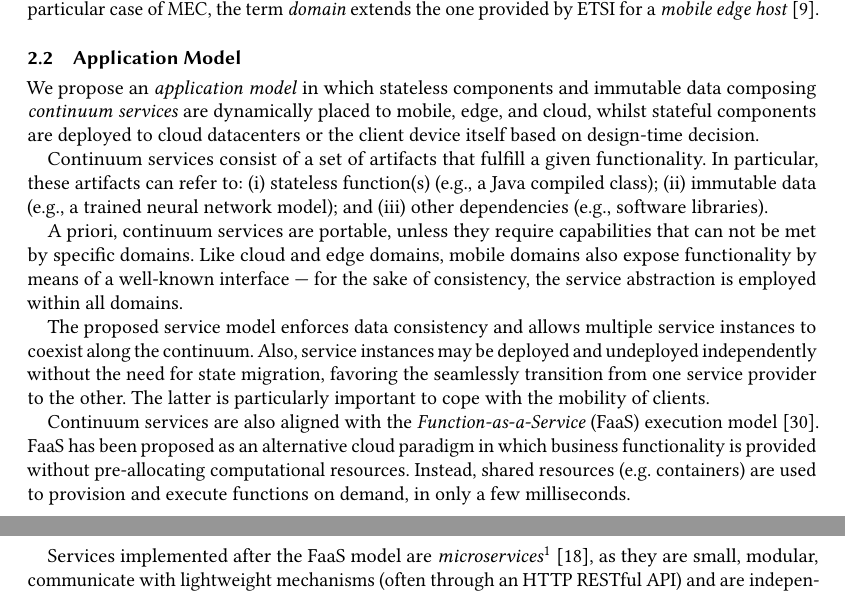
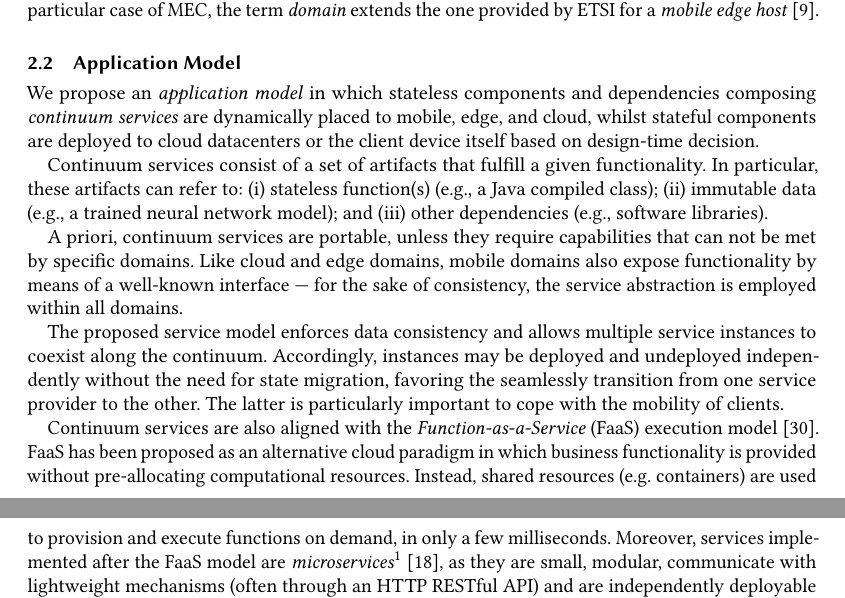
Before and after one commit to danilomendonca/acm-toit-continuum, a LaTeX paper (main.tex, which reads sections/continuum.tex): two parts of pages 3 and 4 of 20, joined at a grey line, cut so that both start at the same text. Compiled offline with pdfLaTeX.

```diff
--- a/sections/continuum.tex
+++ b/sections/continuum.tex
@@ -80,7 +80,8 @@
 \end{figure}
 
 %On top of the physical model,
-We propose an \textit{application model} in which stateless components and immutable data composing \textit{continuum services} are dynamically placed to mobile, edge, and cloud,
+We propose an \textit{application model} in which stateless components
+and dependencies composing \textit{continuum services} are dynamically placed to mobile, edge, and cloud,
 whilst
 stateful components are deployed to cloud datacenters or the client device itself based on design-time decision.
 
@@ -88,11 +89,9 @@
 
 A priori, continuum services are portable, unless they require capabilities that can not be met by specific domains. Like cloud and edge domains, mobile domains also expose functionality by means of a well-known interface --- for the sake of consistency, the service abstraction is employed within all domains.
 
-The proposed service model enforces data consistency and allows multiple service instances to coexist along the continuum. Also, service instances may be deployed and undeployed independently without the need for state migration, favoring the seamlessly transition from one service provider to the other. The latter is particularly important to cope with the mobility of clients.
+The proposed service model enforces data consistency and allows multiple service instances to coexist along the continuum. Accordingly, instances may be deployed and undeployed independently without the need for state migration, favoring the seamlessly transition from one service provider to the other. The latter is particularly important to cope with the mobility of clients.
 
-Continuum services are also aligned with the \textit{Function-as-a-Service} (FaaS) execution model~\cite{MateosFaaster17}. FaaS has been proposed as an alternative cloud paradigm in which business functionality is provided without pre-allocating computational resources. Instead, shared resources (e.g. containers) are used to provision and execute functions on demand, in only a few milliseconds.
-
-Services implemented after the FaaS model are \textit{microservices}\footnote{Hereafter referred as $\mu$-service}~\cite{lewis2014microservices}, as they are small, modular, communicate with lightweight mechanisms (often through an HTTP RESTful API) and are independently deployable by fully automated machinery. Note that our approach targets application-level functions, whereas Virtualized Network Functions (VNFs~\cite{etsimec16}) are considered as a part of the underlying infrastructure.
+Continuum services are also aligned with the \textit{Function-as-a-Service} (FaaS) execution model~\cite{MateosFaaster17}. FaaS has been proposed as an alternative cloud paradigm in which business functionality is provided without pre-allocating computational resources. Instead, shared resources (e.g. containers) are used to provision and execute functions on demand, in only a few milliseconds. Moreover, services implemented after the FaaS model are \textit{microservices}\footnote{Hereafter referred as $\mu$-service}~\cite{lewis2014microservices}, as they are small, modular, communicate with lightweight mechanisms (often through an HTTP RESTful API) and are independently deployable by fully automated machinery. Note that our approach targets application-level functions, whereas Virtualized Network Functions (VNFs~\cite{etsimec16}) are considered as a part of the underlying infrastructure.
 
 %This requires to support FaaS not only at cloud level, but also to bring it to (mobile) edge platforms~\cite{etsimec16}.
 
```
Also changed, not shown: sections/intro-sam.tex (+1 -1 lines).
